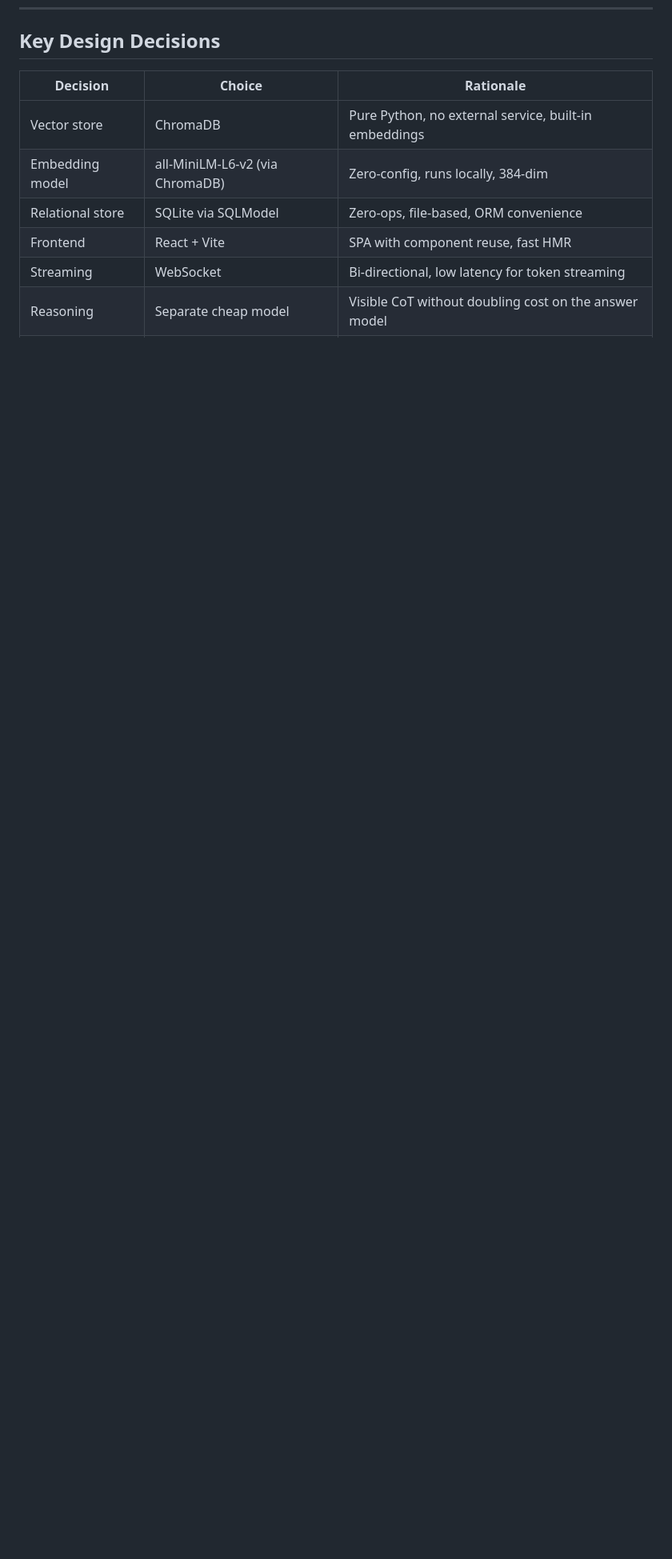
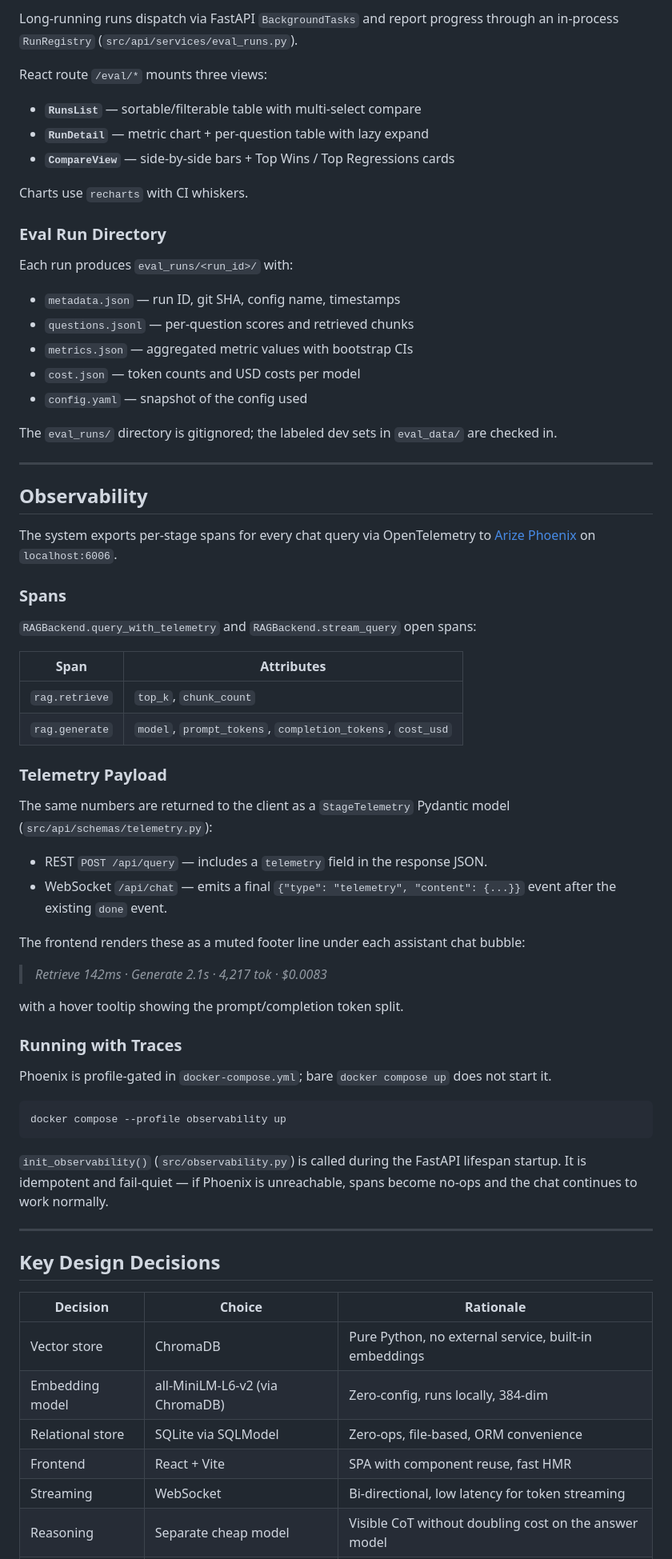
Before and after one commit to MitGandhi4/Rag_Doc, a Markdown page: Architecture.md, the part around one of its changes. Shown at 80% size. GitHub-like rendering; blank space fills up the shorter version.

````diff
--- a/Architecture.md
+++ b/Architecture.md
@@ -446,3 +486,63 @@ Run: `python -m pytest tests/ -v`
+Long-running runs dispatch via FastAPI `BackgroundTasks` and report progress through an in-process `RunRegistry` (`src/api/services/eval_runs.py`).
+
+React route `/eval/*` mounts three views:
+- **`RunsList`** — sortable/filterable table with multi-select compare
+- **`RunDetail`** — metric chart + per-question table with lazy expand
+- **`CompareView`** — side-by-side bars + Top Wins / Top Regressions cards
+
+Charts use `recharts` with CI whiskers.
+
+### Eval Run Directory
+
+Each run produces `eval_runs/<run_id>/` with:
+- `metadata.json` — run ID, git SHA, config name, timestamps
+- `questions.jsonl` — per-question scores and retrieved chunks
+- `metrics.json` — aggregated metric values with bootstrap CIs
+- `cost.json` — token counts and USD costs per model
+- `config.yaml` — snapshot of the config used
+
+The `eval_runs/` directory is gitignored; the labeled dev sets in `eval_data/` are checked in.
+
+---
+
+## Observability
+
+The system exports per-stage spans for every chat query via OpenTelemetry to [Arize Phoenix](https://github.com/Arize-ai/phoenix) on `localhost:6006`.
+
+### Spans
+
+`RAGBackend.query_with_telemetry` and `RAGBackend.stream_query` open spans:
+
+| Span | Attributes |
+|------|------------|
+| `rag.retrieve` | `top_k`, `chunk_count` |
+| `rag.generate` | `model`, `prompt_tokens`, `completion_tokens`, `cost_usd` |
+
+### Telemetry Payload
+
+The same numbers are returned to the client as a `StageTelemetry` Pydantic model (`src/api/schemas/telemetry.py`):
+
+- REST `POST /api/query` — includes a `telemetry` field in the response JSON.
+- WebSocket `/api/chat` — emits a final `{"type": "telemetry", "content": {...}}` event after the existing `done` event.
+
+The frontend renders these as a muted footer line under each assistant chat bubble:
+
+> *Retrieve 142ms · Generate 2.1s · 4,217 tok · $0.0083*
+
+with a hover tooltip showing the prompt/completion token split.
+
+### Running with Traces
+
+Phoenix is profile-gated in `docker-compose.yml`; bare `docker compose up` does not start it.
+
+```bash
+docker compose --profile observability up
+```
+
+`init_observability()` (`src/observability.py`) is called during the FastAPI lifespan startup. It is idempotent and fail-quiet — if Phoenix is unreachable, spans become no-ops and the chat continues to work normally.
+
+---
+
 ## Key Design Decisions
 
 | Decision | Choice | Rationale |
````
Also changed, not shown: other parts of Architecture.md (+40 -0 lines).
